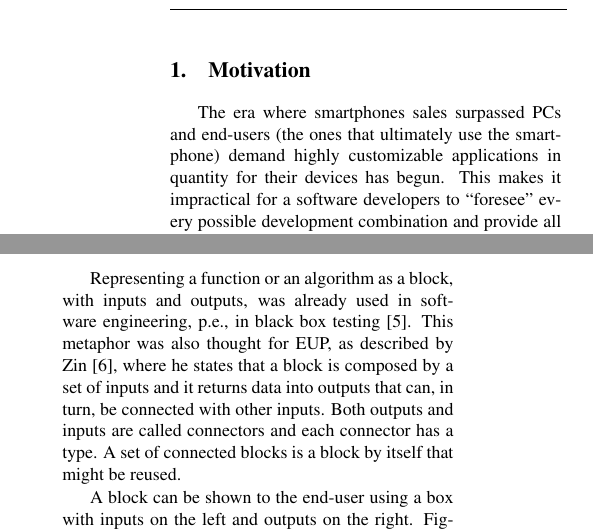
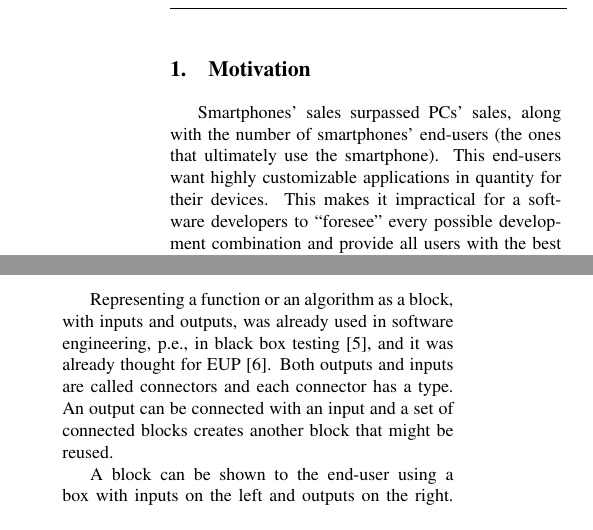
Before and after one commit to tiagoalmeida/thesis_summary, a LaTeX document (resumo-pt.tex): two parts of the columns of page 1 of 2, joined at a grey line, cut so that both start at the same text. Compiled offline with pdfLaTeX.

Commit message:
Mais algumas correcções. Versão final.

```diff
--- a/resumo-pt.tex
+++ b/resumo-pt.tex
@@ -62,7 +62,7 @@ through Re-usable Visual Components Composition}}
 
 \section{Motivation}\label{sec:motiva}
 
-The era where smartphones sales surpassed PCs and end-users (the ones that ultimately use the smartphone) demand highly customizable applications in quantity for their devices has begun.
+Smartphones' sales surpassed PCs' sales, along with the number of smartphones' end-users (the ones that ultimately use the smartphone). This end-users want highly customizable applications in quantity for their devices.
 This makes it impractical for a software developers to ``foresee'' every possible development combination and provide all users with the best possible application for him.
 
 A possible solution to make customizable applications is to empower end-users with \emph{end-user programming} (EUP) tools.
@@ -104,7 +101,6 @@ A common problem detected by end-users was the amount of blocks necessary to do
 \label{fig:block}
 \end{figure}
 
-Representing a function or an algorithm as a block, with inputs and outputs, was already used in software engineering, p.e., in black box testing \cite{BlackBoxTesting}. This metaphor was also thought for EUP, as described by Zin \cite{Zin2011}, where he states that a block is composed by a set of inputs and it returns data into outputs that can, in turn, be connected with other inputs.
-Both outputs and inputs are called connectors and each connector has a type. A set of connected blocks is a block by itself that might be reused.
+Representing a function or an algorithm as a block, with inputs and outputs, was already used in software engineering, p.e., in black box testing \cite{BlackBoxTesting}, and it was already thought for EUP~\cite{Zin2011}. Both outputs and inputs are called connectors and each connector has a type. An output can be connected with an input and a set of connected blocks creates another block that might be reused.
 
 A block can be shown to the end-user using a box with inputs on the left and outputs on the right.
```
Also changed, not shown: resumo-pt.tex (9 more changed lines).
